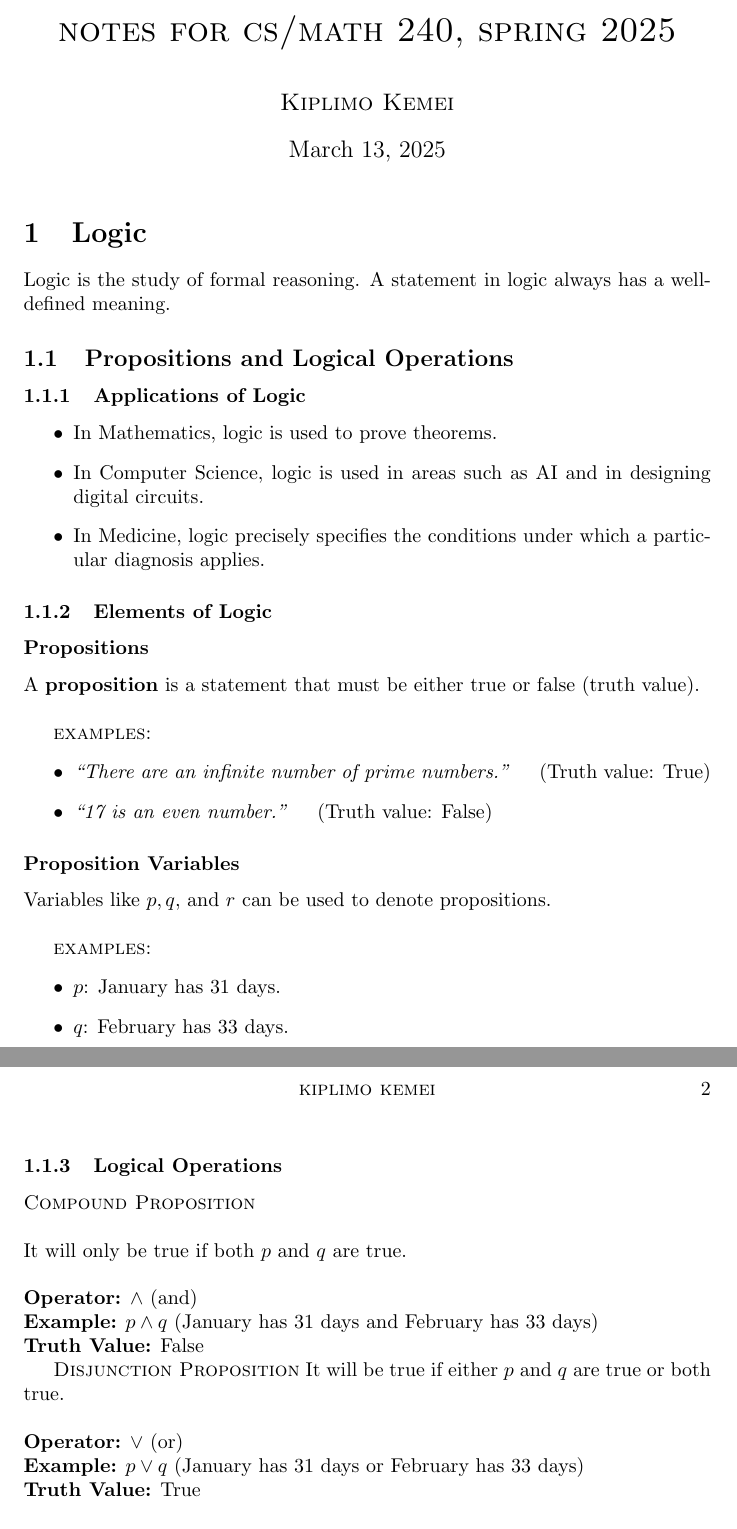
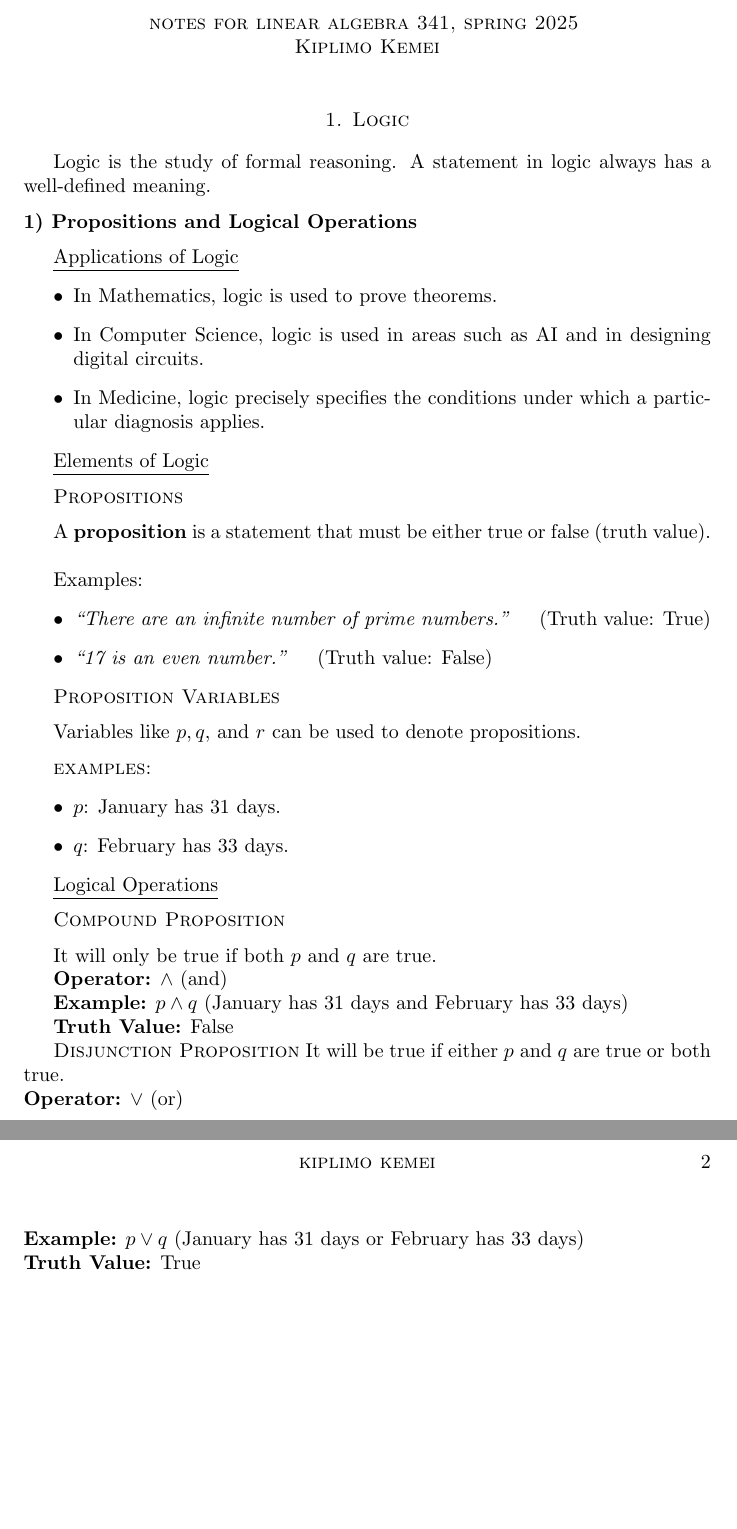
Before and after one commit to 1immy/TeX-notes, a LaTeX document (MATH240/Math240.tex): two parts of pages 1 and 2 of 2, joined at a grey line, cut so that both start at the same text, the shorter picture padded with empty space. Compiled offline with pdfLaTeX.

Commit message:
[+] Slight modifications to 240

```diff
--- a/MATH240/Math240.tex
+++ b/MATH240/Math240.tex
@@ -27,50 +28,70 @@
 \begin{document}
+\begin{center}
+\textsc{notes for linear algebra 341, spring 2025}
+\break
+\textsc{Kiplimo Kemei}
+\end{center}
+\medskip
 
-\maketitle
+\begin{center}
+    \textsc{{1. Logic}}
+\end{center}
 
-\section{Logic}
 Logic is the study of formal reasoning. A statement in logic always has a well-defined meaning.
 
-\subsection{Propositions and Logical Operations}
-\subsubsection{Applications of Logic}
+\medskip
+\noindent \textbf{1) Propositions and Logical Operations}
+
+\medskip
+\underline{Applications of Logic}
 \begin{itemize}
     \item In Mathematics, logic is used to prove theorems.
     \item In Computer Science, logic is used in areas such as AI and in designing digital circuits.
     \item In Medicine, logic precisely specifies the conditions under which a particular diagnosis applies.
 \end{itemize}
 
-\subsubsection{Elements of Logic}
+\underline{Elements of Logic}
 
-\subsubsection*{Propositions}
+\medskip
+\textsc{Propositions}
+
+\medskip
 A \textbf{proposition} is a statement that must be either true or false (truth value). \\
 
-\textsc{examples:}
+\text{Examples:}
 \begin{itemize}
     \item \textit{``There are an infinite number of prime numbers.''} \quad (Truth value: True)
     \item \textit{``17 is an even number.''} \quad (Truth value: False)
 \end{itemize}
 
-\subsubsection*{Proposition Variables}
-Variables like $p, q,$ and $r$ can be used to denote propositions. \\
+\textsc{Proposition Variables}
 
+\medskip
+Variables like $p, q,$ and $r$ can be used to denote propositions.
+
+\medskip
 \textsc{examples:}
 \begin{itemize}
     \item $p$: January has 31 days.
     \item $q$: February has 33 days.
 \end{itemize}
 
-\subsubsection{Logical Operations}
+\underline{Logical Operations}
 
-\textsc{Compound Proposition} \\
-\break
-It will only be true if both $p$ and $q$ are true. \\
-\break
-\textbf{Operator:} $\land$ (and)  \\
-\textbf{Example:} $p \land q$ (January has 31 days and February has 33 days)  \\
+\medskip
+\textsc{Compound Proposition}
+
+\medskip
+It will only be true if both $p$ and $q$ are true.
+
+\textbf{Operator:} $\land$ (and)
+
+\textbf{Example:} $p \land q$ (January has 31 days and February has 33 days)
+
 \textbf{Truth Value:} False
 
 \textsc{Disjunction Proposition}
-It will be true if either $p$ and $q$ are true or both true. \\
+It will be true if either $p$ and $q$ are true or both true.
 \break
 \textbf{Operator:} $\lor$ (or)  \\
 \textbf{Example:} $p \lor q$ (January has 31 days or February has 33 days)  \\
```
Also changed, not shown: MATH240/Math240.pdf, MATH240/Math240.tex (5 more changed lines).
